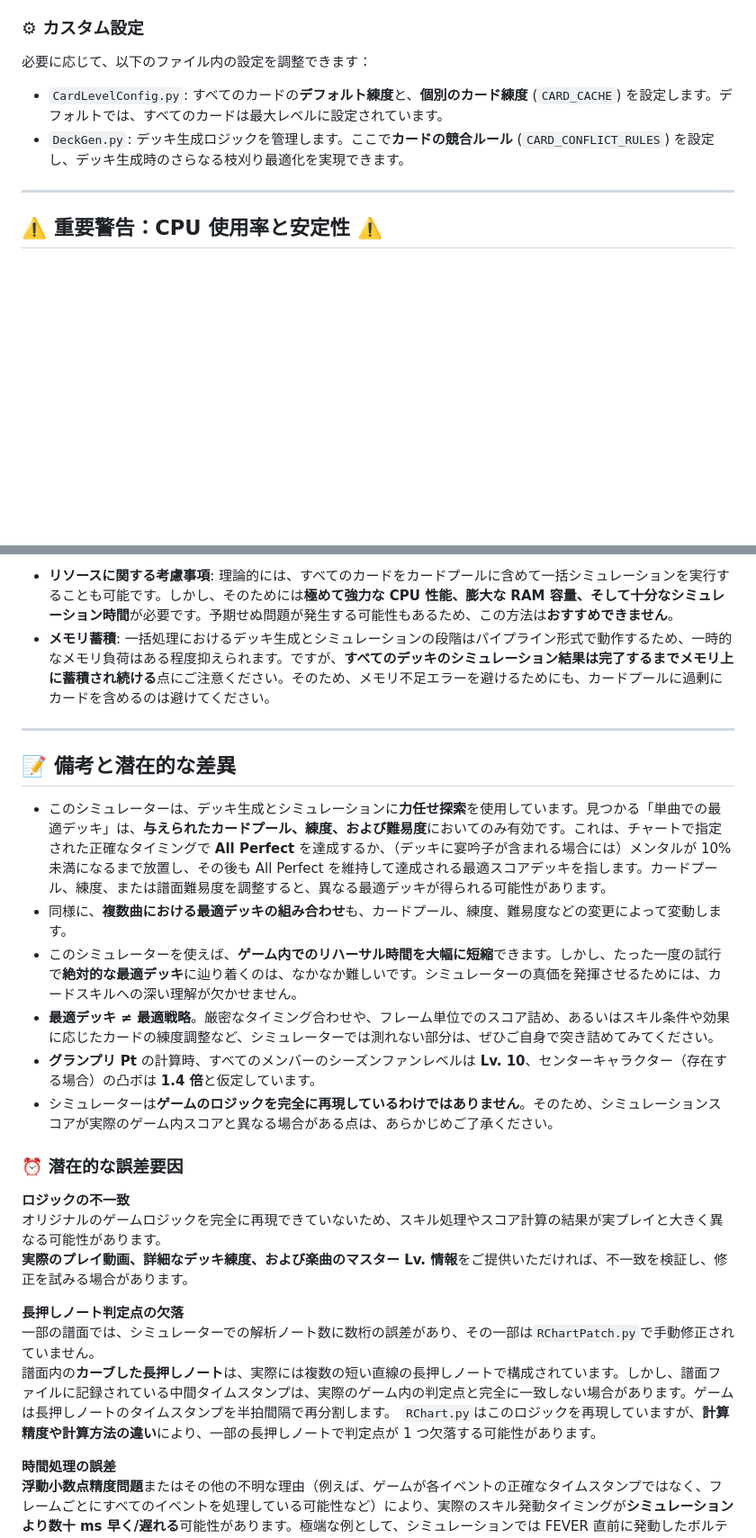
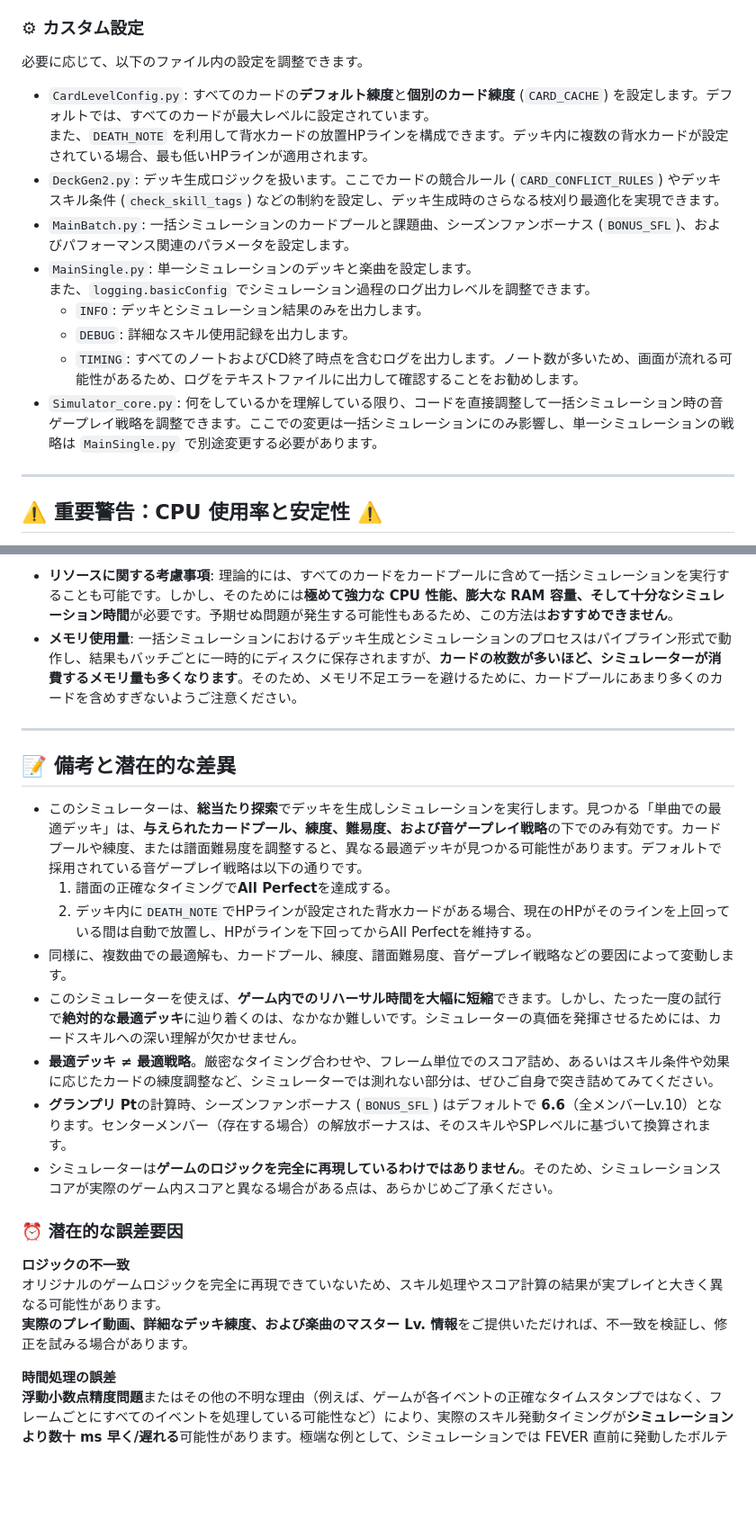
Before and after one commit to stu92054/SukuShow-Deck-Miner, a Markdown page: README_ja-jp.md, 2 parts joined by grey strips. Shown at 90% size. GitHub-like rendering; blank space fills up the shorter version.

```diff
--- a/README_ja-jp.md
+++ b/README_ja-jp.md
@@ -42,10 +44,18 @@ Link！Like！ラブライブ！](https://www.lovelive-anime.jp/hasunosora/syste
 
 ### ⚙ カスタム設定
 
-必要に応じて、以下のファイル内の設定を調整できます：
+必要に応じて、以下のファイル内の設定を調整できます。
 
-- `CardLevelConfig.py`: すべてのカードの**デフォルト練度**と、**個別のカード練度** (`CARD_CACHE`) を設定します。デフォルトでは、すべてのカードは最大レベルに設定されています。
-- `DeckGen.py`: デッキ生成ロジックを管理します。ここで**カードの競合ルール** (`CARD_CONFLICT_RULES`) を設定し、デッキ生成時のさらなる枝刈り最適化を実現できます。
+- `CardLevelConfig.py`: すべてのカードの**デフォルト練度**と**個別のカード練度** (`CARD_CACHE`) を設定します。デフォルトでは、すべてのカードが最大レベルに設定されています。
+また、`DEATH_NOTE` を利用して背水カードの放置HPラインを構成できます。デッキ内に複数の背水カードが設定されている場合、最も低いHPラインが適用されます。
+- `DeckGen2.py`: デッキ生成ロジックを扱います。ここでカードの競合ルール (`CARD_CONFLICT_RULES`) やデッキスキル条件 (`check_skill_tags`) などの制約を設定し、デッキ生成時のさらなる枝刈り最適化を実現できます。
+- `MainBatch.py`: 一括シミュレーションのカードプールと課題曲、シーズンファンボーナス (`BONUS_SFL`)、およびパフォーマンス関連のパラメータを設定します。
+- `MainSingle.py`: 単一シミュレーションのデッキと楽曲を設定します。
+また、`logging.basicConfig` でシミュレーション過程のログ出力レベルを調整できます。
+    - `INFO`: デッキとシミュレーション結果のみを出力します。
+    - `DEBUG`: 詳細なスキル使用記録を出力します。
+    - `TIMING`: すべてのノートおよびCD終了時点を含むログを出力します。ノート数が多いため、画面が流れる可能性があるため、ログをテキストファイルに出力して確認することをお勧めします。
+- `Simulator_core.py`: 何をしているかを理解している限り、コードを直接調整して一括シミュレーション時の音ゲープレイ戦略を調整できます。ここでの変更は一括シミュレーションにのみ影響し、単一シミュレーションの戦略は `MainSingle.py` で別途変更する必要があります。
 
 ---
 
@@ -63,17 +73,19 @@ Link！Like！ラブライブ！](https://www.lovelive-anime.jp/hasunosora/syste
 > 予防策として、`MainBatch.py` ファイル内の `num_processes = os.cpu_count() or 1` の行を `num_processes = 12` に変更することができます。`12` は一例であり、パフォーマンスの負荷を軽減するために、ご使用の CPU の**合計スレッド数未満の任意の数値**に置き換えることが可能です。
 
 - **リソースに関する考慮事項**: 理論的には、すべてのカードをカードプールに含めて一括シミュレーションを実行することも可能です。しかし、そのためには**極めて強力な CPU 性能、膨大な RAM 容量、そして十分なシミュレーション時間**が必要です。予期せぬ問題が発生する可能性もあるため、この方法は**おすすめできません**。
-- **メモリ蓄積**: 一括処理におけるデッキ生成とシミュレーションの段階はパイプライン形式で動作するため、一時的なメモリ負荷はある程度抑えられます。ですが、**すべてのデッキのシミュレーション結果は完了するまでメモリ上に蓄積され続ける**点にご注意ください。そのため、メモリ不足エラーを避けるためにも、カードプールに過剰にカードを含めるのは避けてください。
+- **メモリ使用量**: 一括シミュレーションにおけるデッキ生成とシミュレーションのプロセスはパイプライン形式で動作し、結果もバッチごとに一時的にディスクに保存されますが、**カードの枚数が多いほど、シミュレーターが消費するメモリ量も多くなります**。そのため、メモリ不足エラーを避けるために、カードプールにあまり多くのカードを含めすぎないようご注意ください。
 
 ---
 
 ## 📝 備考と潜在的な差異
 
-- このシミュレーターは、デッキ生成とシミュレーションに**力任せ探索**を使用しています。見つかる「単曲での最適デッキ」は、**与えられたカードプール、練度、および難易度**においてのみ有効です。これは、チャートで指定された正確なタイミングで **All Perfect** を達成するか、（デッキに宴吟子が含まれる場合には）メンタルが 10% 未満になるまで放置し、その後も All Perfect を維持して達成される最適スコアデッキを指します。カードプール、練度、または譜面難易度を調整すると、異なる最適デッキが得られる可能性があります。
-- 同様に、**複数曲における最適デッキの組み合わせ**も、カードプール、練度、難易度などの変更によって変動します。
+- このシミュレーターは、**総当たり探索**でデッキを生成しシミュレーションを実行します。見つかる「単曲での最適デッキ」は、**与えられたカードプール、練度、難易度、および音ゲープレイ戦略**の下でのみ有効です。カードプールや練度、または譜面難易度を調整すると、異なる最適デッキが見つかる可能性があります。デフォルトで採用されている音ゲープレイ戦略は以下の通りです。
+  1.  譜面の正確なタイミングで**All Perfect**を達成する。
+  2.  デッキ内に`DEATH_NOTE`でHPラインが設定された背水カードがある場合、現在のHPがそのラインを上回っている間は自動で放置し、HPがラインを下回ってからAll Perfectを維持する。
+- 同様に、複数曲での最適解も、カードプール、練度、譜面難易度、音ゲープレイ戦略などの要因によって変動します。
 - このシミュレーターを使えば、**ゲーム内でのリハーサル時間を大幅に短縮**できます。しかし、たった一度の試行で**絶対的な最適デッキ**に辿り着くのは、なかなか難しいです。シミュレーターの真価を発揮させるためには、カードスキルへの深い理解が欠かせません。
 - **最適デッキ ≠ 最適戦略**。厳密なタイミング合わせや、フレーム単位でのスコア詰め、あるいはスキル条件や効果に応じたカードの練度調整など、シミュレーターでは測れない部分は、ぜひご自身で突き詰めてみてください。
-- **グランプリ Pt** の計算時、すべてのメンバーのシーズンファンレベルは **Lv. 10**、センターキャラクター（存在する場合）の凸ボは **1.4 倍**と仮定しています。
+- **グランプリ Pt**の計算時、シーズンファンボーナス (`BONUS_SFL`) はデフォルトで **6.6**（全メンバーLv.10）となります。センターメンバー（存在する場合）の解放ボーナスは、そのスキルやSPレベルに基づいて換算されます。
 - シミュレーターは**ゲームのロジックを完全に再現しているわけではありません**。そのため、シミュレーションスコアが実際のゲーム内スコアと異なる場合がある点は、あらかじめご了承ください。
 
 ### ⏰ 潜在的な誤差要因
@@ -81,11 +93,6 @@ Link！Like！ラブライブ！](https://www.lovelive-anime.jp/hasunosora/syste
 **ロジックの不一致**
 オリジナルのゲームロジックを完全に再現できていないため、スキル処理やスコア計算の結果が実プレイと大きく異なる可能性があります。
 **実際のプレイ動画、詳細なデッキ練度、および楽曲のマスター Lv. 情報**をご提供いただければ、不一致を検証し、修正を試みる場合があります。
-
-**長押しノート判定点の欠落**
-一部の譜面では、シミュレーターでの解析ノート数に数桁の誤差があり、その一部は`RChartPatch.py`で手動修正されていません。
-譜面内の**カーブした長押しノート**は、実際には複数の短い直線の長押しノートで構成されています。しかし、譜面ファイルに記録されている中間タイムスタンプは、実際のゲーム内の判定点と完全に一致しない場合があります。ゲームは長押しノートのタイムスタンプを半拍間隔で再分割します。
-`RChart.py`はこのロジックを再現していますが、**計算精度や計算方法の違い**により、一部の長押しノートで判定点が 1 つ欠落する可能性があります。
 
 **時間処理の誤差**
 **浮動小数点精度問題**またはその他の不明な理由（例えば、ゲームが各イベントの正確なタイムスタンプではなく、フレームごとにすべてのイベントを処理している可能性など）により、実際のスキル発動タイミングが**シミュレーションより数十 ms 早く/遅れる**可能性があります。極端な例として、シミュレーションでは FEVER 直前に発動したボルテージスキルが、実際には FEVER 開始後に発動してしまうケースがあります。これにより、FEVER 开始時に発動したセンタースキルに、肝心のボルテージバフを奪われてしまう、といった事象も報告されています。
```
Also changed, not shown: other parts of README_ja-jp.md (+2 -0 lines), README.md (+18 -11 lines), README_zh-cn.md (+17 -10 lines).
